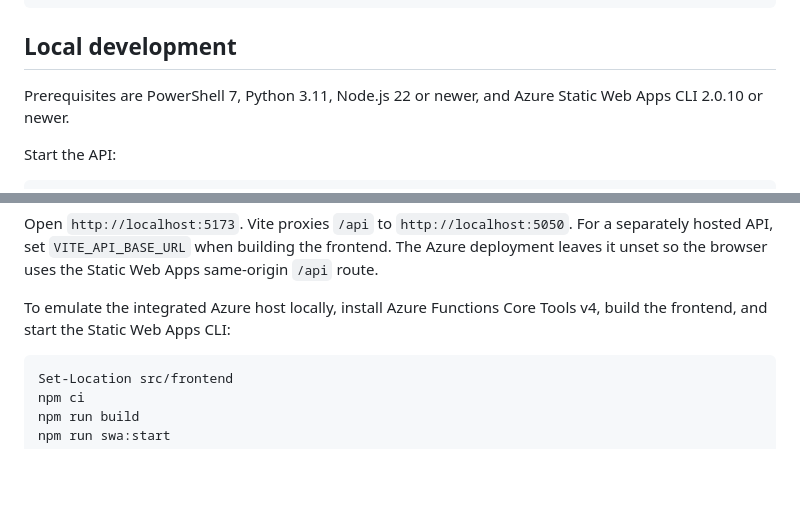
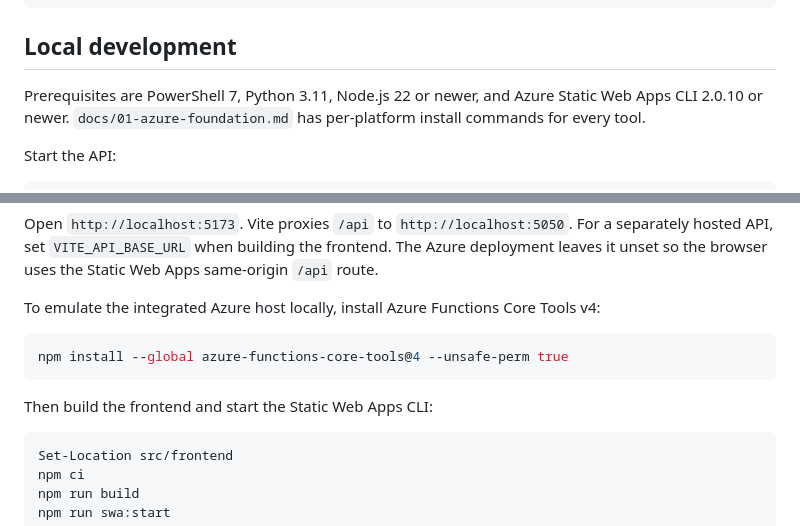
Before and after one commit to jasonfarrell-msft/ws-ai-sdlc, a Markdown page: README.md, 2 parts joined by grey strips. GitHub-like rendering; blank space fills up the shorter version.

````diff
--- a/README.md
+++ b/README.md
@@ -71,7 +71,8 @@ docs/         Reserved for workshop part files supplied separately
 ## Local development
 
 Prerequisites are PowerShell 7, Python 3.11, Node.js 22 or newer, and Azure
-Static Web Apps CLI 2.0.10 or newer.
+Static Web Apps CLI 2.0.10 or newer. `docs/01-azure-foundation.md` has
+per-platform install commands for every tool.
 
 Start the API:
 
@@ -102,7 +103,13 @@ frontend. The Azure deployment leaves it unset so the browser uses the Static
 Web Apps same-origin `/api` route.
 
 To emulate the integrated Azure host locally, install Azure Functions Core
-Tools v4, build the frontend, and start the Static Web Apps CLI:
+Tools v4:
+
+```powershell
+npm install --global azure-functions-core-tools@4 --unsafe-perm true
+```
+
+Then build the frontend and start the Static Web Apps CLI:
 
 ```powershell
 Set-Location src/frontend
````
Also changed, not shown: docs/01-azure-foundation.md (+52 -9 lines).
